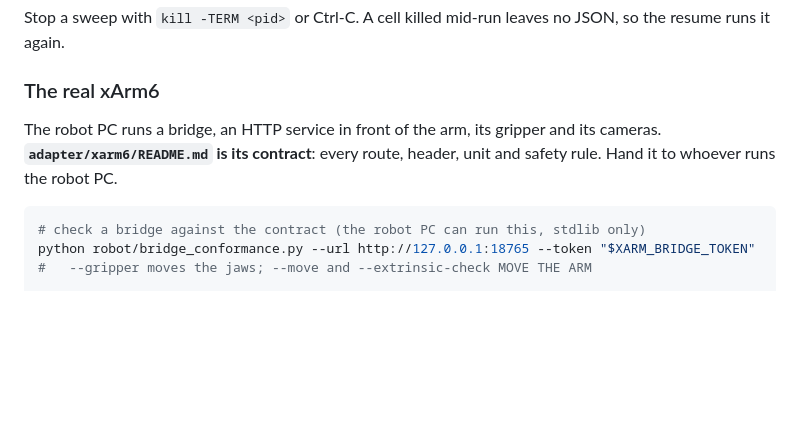
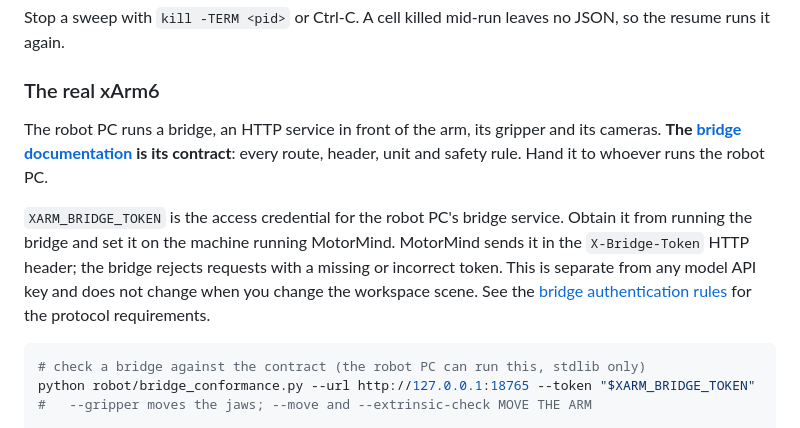
Before and after one commit to Motor-Mind/MotorMind-Code, a Markdown page: README.md, the part around one of its changes. Rendered like a GitHub page; blank space fills up the shorter version.

````diff
--- a/README.md
+++ b/README.md
@@ -211,8 +212,14 @@ resume runs it again.
 ### The real xArm6
 
 The robot PC runs a bridge, an HTTP service in front of the arm, its gripper and its cameras.
-**`adapter/xarm6/README.md` is its contract**: every route, header, unit and safety rule. Hand
+**The [bridge documentation](adapter/xarm6/README.md) is its contract**: every route, header, unit and safety rule. Hand
 it to whoever runs the robot PC.
+
+`XARM_BRIDGE_TOKEN` is the access credential for the robot PC's bridge service. Obtain it from running the bridge and set it on the machine running MotorMind. MotorMind sends it
+in the `X-Bridge-Token` HTTP header; the bridge rejects requests with a missing or incorrect
+token. This is separate from any model API key and does not change when you change the
+workspace scene. See the [bridge authentication rules](adapter/xarm6/README.md#3-safety-rules-the-bridge-enforces-non-negotiable) for
+the protocol requirements.
 
 ```bash
 # check a bridge against the contract (the robot PC can run this, stdlib only)
````
Also changed, not shown: other parts of README.md (+49 -0 lines).
